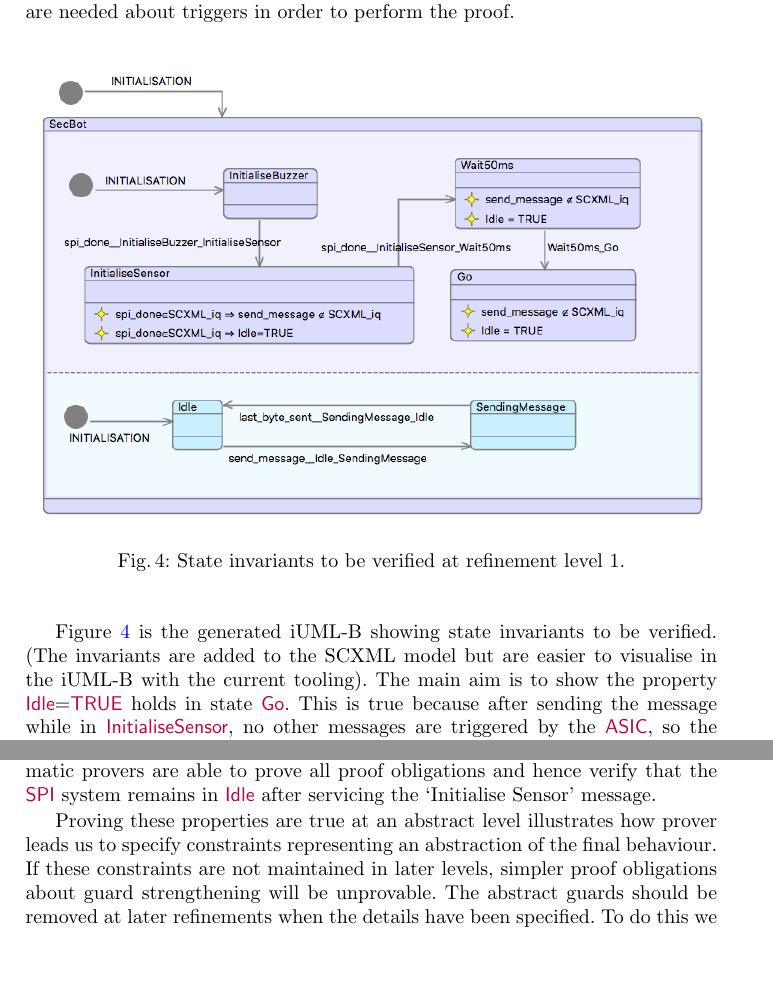
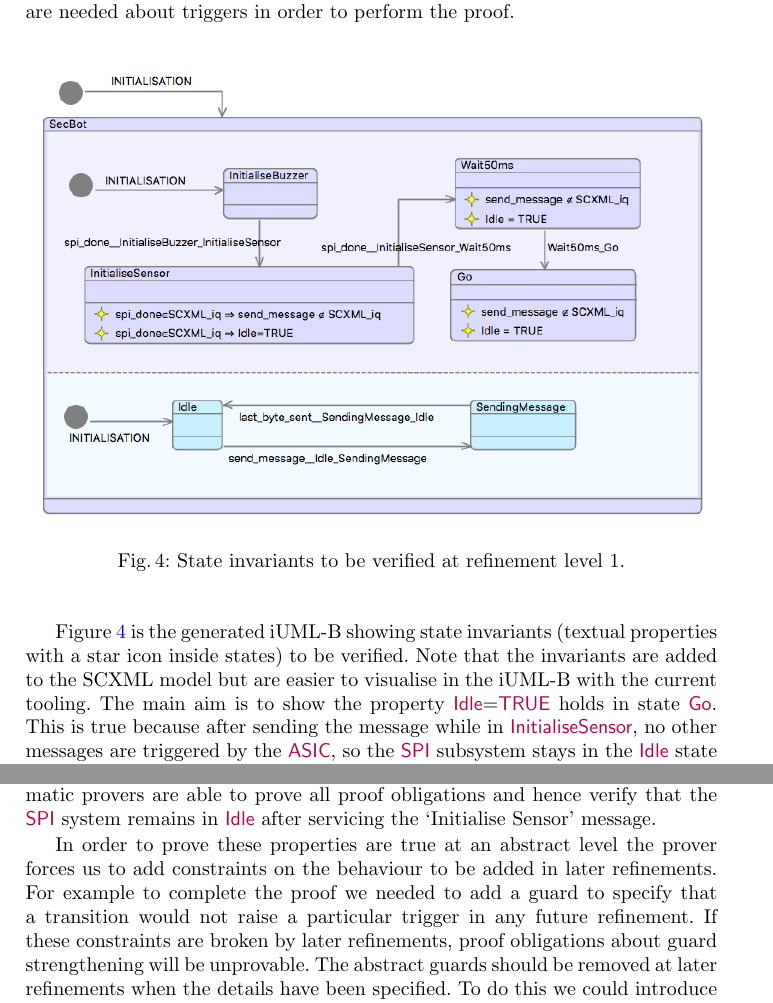
Before and after one commit to kmorris3/rodin_scxml_plugin, a LaTeX thesis (manuscripts/ICTAC2018/SCXMLREF.tex, which reads manuscripts/ICTAC2018/sections/example.tex): two parts of pages 16 and 17 of 19, joined at a grey line, cut so that both start at the same text, the shorter picture padded with empty space. Compiled offline with pdfLaTeX.

Commit message:
mjb - improve last para about prover forcing us to add constraints

```diff
--- a/manuscripts/ICTAC2018/sections/example.tex
+++ b/manuscripts/ICTAC2018/sections/example.tex
@@ -21,7 +21,7 @@ Therefore additional constraints, that are an abstraction of the missing details
 	\label{fig:iumlb-verif}
 \end{figure}
 
-Figure~\ref{fig:iumlb-verif} is the generated iUML-B showing state invariants to be verified. (The invariants are added to the \SCXML model but are easier to visualise in the iUML-B with the current tooling).
+Figure~\ref{fig:iumlb-verif} is the generated iUML-B showing state invariants (textual properties with a star icon inside states) to be verified. Note that the invariants are added to the \SCXML model but are easier to visualise in the iUML-B with the current tooling.
 The main aim is to show the property |Idle=TRUE| holds in state |Go|.
 This is true because after sending the message while in |InitialiseSensor|, no other messages are triggered by the |ASIC|, so the |SPI| subsystem stays in the |Idle| state indefinately.
 To enable the provers to discharge the proof obligation we work back along the |ASIC|'s sequence of states.
@@ -39,7 +39,9 @@ In order to prove this we again need a corresponding state invariant about |send
 We also ensure it does not raise |spi_done| until it is finished.
 With these invariants and additional guards the Rodin automatic provers are able to prove all proof obligations and hence verify that the |SPI| system remains in |Idle| after servicing the `Initialise Sensor' message.
 
-Proving these properties are true at an abstract level illustrates how prover leads us to specify constraints representing an abstraction of the final behaviour. If these constraints are not maintained in later levels, simpler proof obligations about guard strengthening will be unprovable. The abstract guards should be removed at later refinements when the details have been specified. To do this we could introduce ranges in our refinement attributes.
+In order to prove these properties are true at an abstract level the prover forces us to add constraints on the behaviour to be added in later refinements.
+For example to complete the proof we needed to add a guard to specify that a transition would not raise a particular trigger in any future refinement.
+If these constraints are broken by later refinements, proof obligations about guard strengthening will be unprovable. The abstract guards should be removed at later refinements when the details have been specified. To do this we could introduce ranges in our refinement attributes.
 
 %%% Local Variables:
 %%% mode: latex
```
